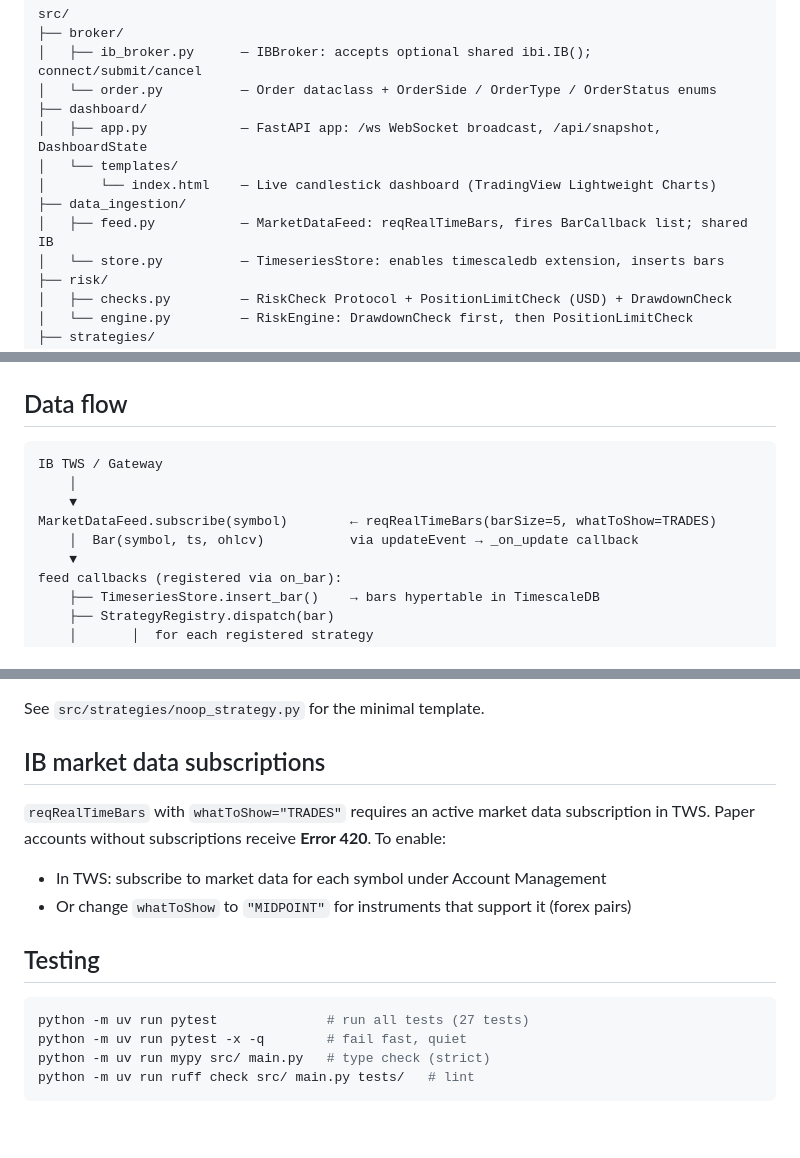
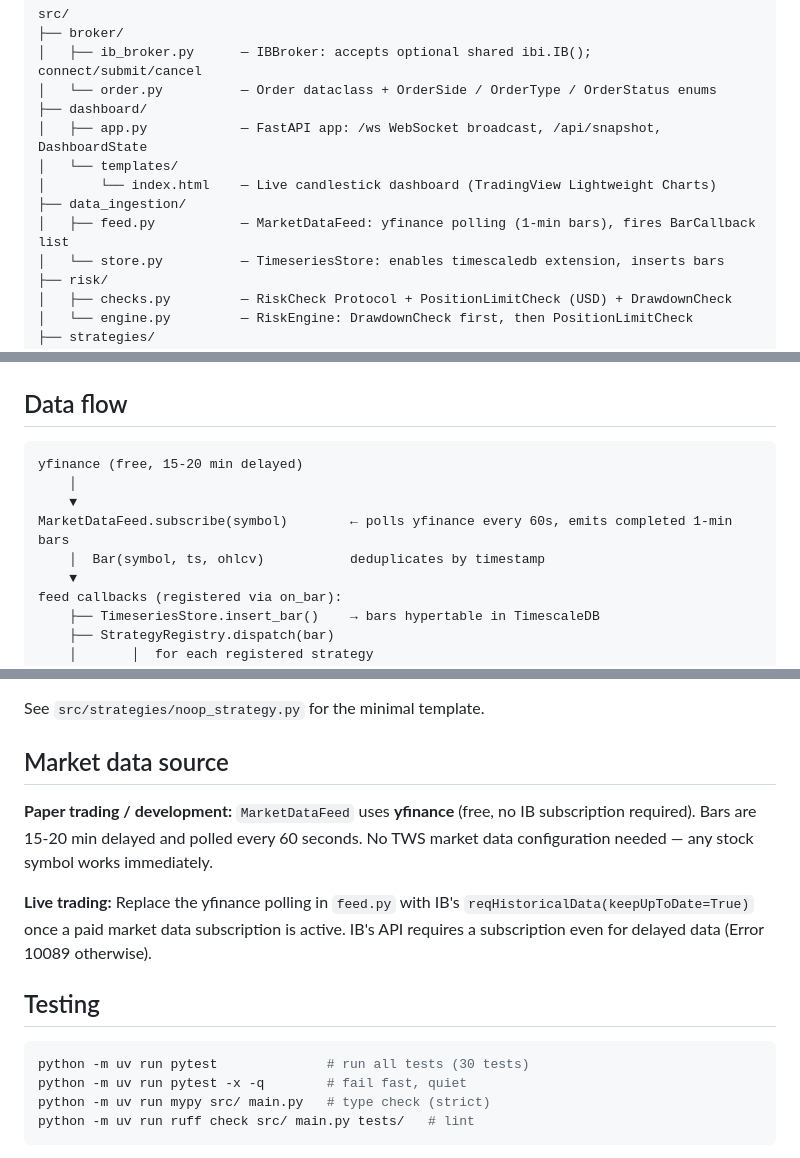
Before and after one commit to tshore2004/investment-trader, a Markdown page: CLAUDE.md, 3 parts joined by grey strips. Drawn GitHub-style; blank space fills up the shorter version.

Commit message:
docs: update CLAUDE.md to reflect yfinance data source
Co-Authored-By: Claude Sonnet 4.6 <noreply@anthropic.com>

````diff
--- a/CLAUDE.md
+++ b/CLAUDE.md
@@ -52,7 +52,7 @@ src/
 │   └── templates/
 │       └── index.html    — Live candlestick dashboard (TradingView Lightweight Charts)
 ├── data_ingestion/
-│   ├── feed.py           — MarketDataFeed: reqRealTimeBars, fires BarCallback list; shared IB
+│   ├── feed.py           — MarketDataFeed: yfinance polling (1-min bars), fires BarCallback list
 │   └── store.py          — TimeseriesStore: enables timescaledb extension, inserts bars
 ├── risk/
 │   ├── checks.py         — RiskCheck Protocol + PositionLimitCheck (USD) + DrawdownCheck
@@ -70,11 +70,11 @@ main.py                    — Entry point: shared IB instance, wires all compon
 ## Data flow
 
 ```
-IB TWS / Gateway
+yfinance (free, 15-20 min delayed)
     │
     ▼
-MarketDataFeed.subscribe(symbol)        ← reqRealTimeBars(barSize=5, whatToShow=TRADES)
-    │  Bar(symbol, ts, ohlcv)           via updateEvent → _on_update callback
+MarketDataFeed.subscribe(symbol)        ← polls yfinance every 60s, emits completed 1-min bars
+    │  Bar(symbol, ts, ohlcv)           deduplicates by timestamp
     ▼
 feed callbacks (registered via on_bar):
     ├── TimeseriesStore.insert_bar()    → bars hypertable in TimescaleDB
@@ -167,17 +167,20 @@ FastAPI app runs in the **same asyncio event loop** as the trading engine via `a
 
 See `src/strategies/noop_strategy.py` for the minimal template.
 
-## IB market data subscriptions
+## Market data source
 
-`reqRealTimeBars` with `whatToShow="TRADES"` requires an active market data subscription in TWS.
-Paper accounts without subscriptions receive **Error 420**. To enable:
-- In TWS: subscribe to market data for each symbol under Account Management
-- Or change `whatToShow` to `"MIDPOINT"` for instruments that support it (forex pairs)
+**Paper trading / development:** `MarketDataFeed` uses **yfinance** (free, no IB subscription
+required). Bars are 15-20 min delayed and polled every 60 seconds. No TWS market data
+configuration needed — any stock symbol works immediately.
+
+**Live trading:** Replace the yfinance polling in `feed.py` with IB's
+`reqHistoricalData(keepUpToDate=True)` once a paid market data subscription is active.
+IB's API requires a subscription even for delayed data (Error 10089 otherwise).
 
 ## Testing
 
 ```bash
-python -m uv run pytest              # run all tests (27 tests)
+python -m uv run pytest              # run all tests (30 tests)
 python -m uv run pytest -x -q        # fail fast, quiet
 python -m uv run mypy src/ main.py   # type check (strict)
 python -m uv run ruff check src/ main.py tests/   # lint
````
